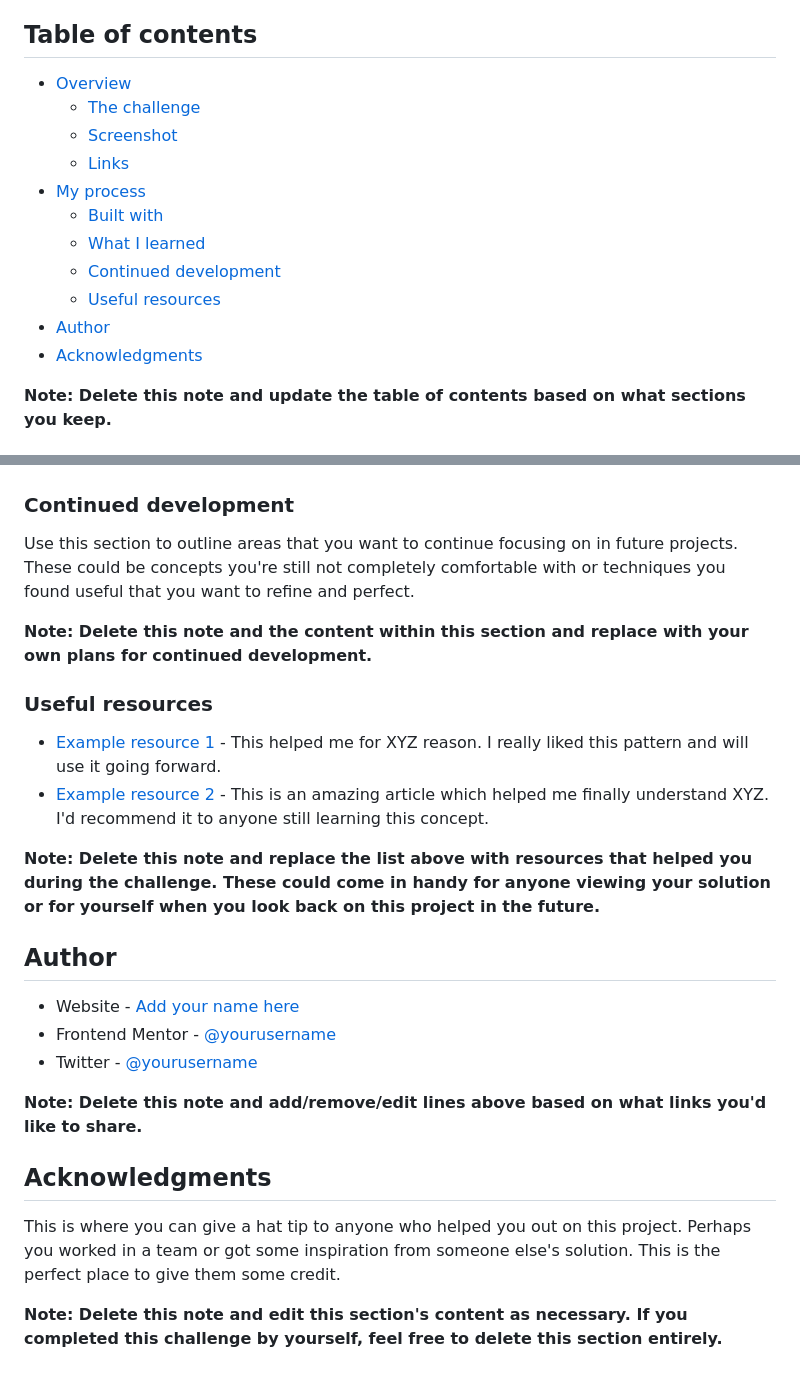
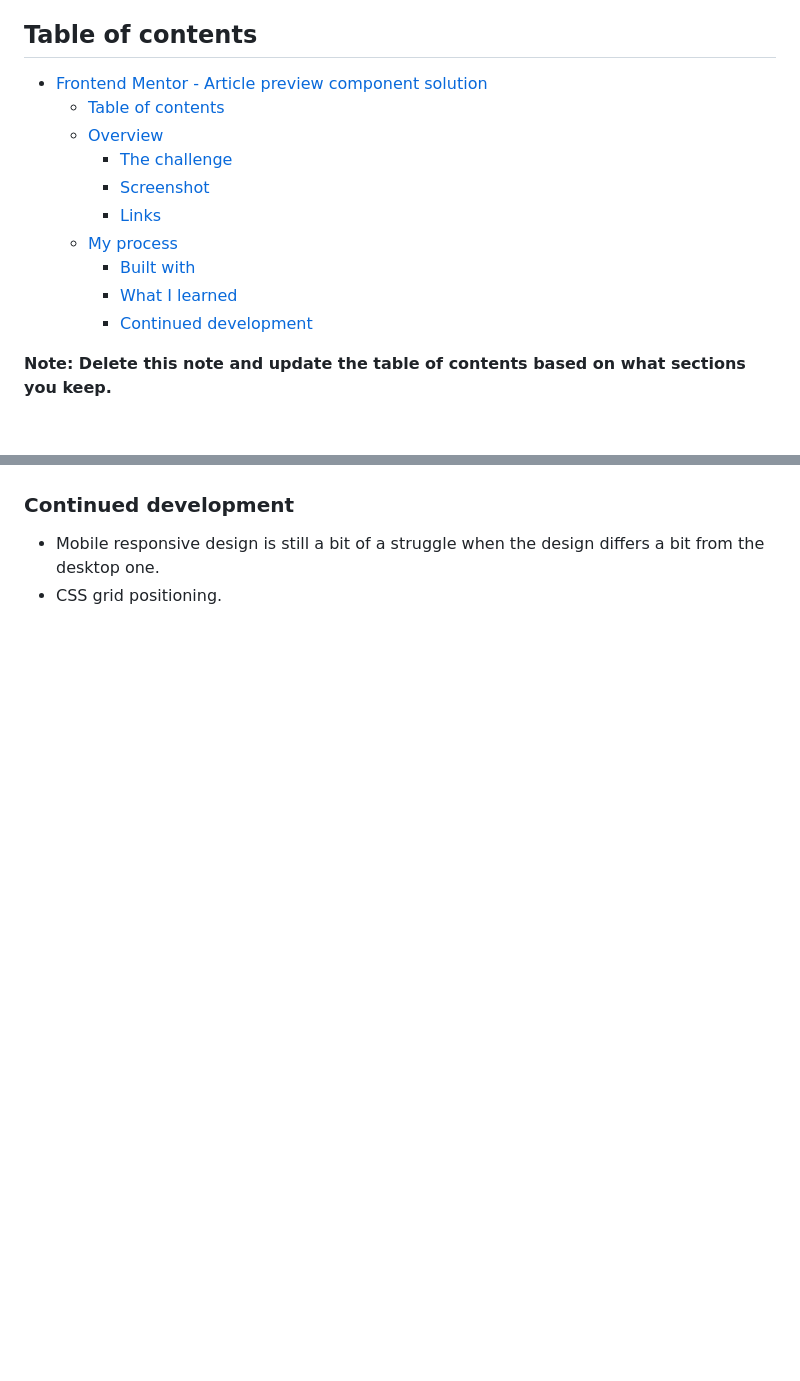
Before and after one commit to sophie-mc-dev/article-preview-component, a Markdown page: README.md, 2 parts joined by grey strips. Drawn GitHub-style; blank space fills up the shorter version.

```diff
--- a/README.md
+++ b/README.md
@@ -4,17 +4,16 @@ This is a solution to the [Article preview component challenge on Frontend Mento
 
 ## Table of contents
 
-- [Overview](#overview)
-  - [The challenge](#the-challenge)
-  - [Screenshot](#screenshot)
-  - [Links](#links)
-- [My process](#my-process)
-  - [Built with](#built-with)
-  - [What I learned](#what-i-learned)
-  - [Continued development](#continued-development)
-  - [Useful resources](#useful-resources)
-- [Author](#author)
-- [Acknowledgments](#acknowledgments)
+- [Frontend Mentor - Article preview component solution](#frontend-mentor---article-preview-component-solution)
+  - [Table of contents](#table-of-contents)
+  - [Overview](#overview)
+    - [The challenge](#the-challenge)
+    - [Screenshot](#screenshot)
+    - [Links](#links)
+  - [My process](#my-process)
+    - [Built with](#built-with)
+    - [What I learned](#what-i-learned)
+    - [Continued development](#continued-development)
 
 **Note: Delete this note and update the table of contents based on what sections you keep.**
 
@@ -85,27 +71,5 @@ If you want more help with writing markdown, we'd recommend checking out [The Ma
 
 ### Continued development
 
-Use this section to outline areas that you want to continue focusing on in future projects. These could be concepts you're still not completely comfortable with or techniques you found useful that you want to refine and perfect.
-
-**Note: Delete this note and the content within this section and replace with your own plans for continued development.**
-
-### Useful resources
-
-- [Example resource 1](https://www.example.com) - This helped me for XYZ reason. I really liked this pattern and will use it going forward.
-- [Example resource 2](https://www.example.com) - This is an amazing article which helped me finally understand XYZ. I'd recommend it to anyone still learning this concept.
-
-**Note: Delete this note and replace the list above with resources that helped you during the challenge. These could come in handy for anyone viewing your solution or for yourself when you look back on this project in the future.**
-
-## Author
-
-- Website - [Add your name here](https://www.your-site.com)
-- Frontend Mentor - [@yourusername](https://www.frontendmentor.io/profile/yourusername)
-- Twitter - [@yourusername](https://www.twitter.com/yourusername)
-
-**Note: Delete this note and add/remove/edit lines above based on what links you'd like to share.**
-
-## Acknowledgments
-
-This is where you can give a hat tip to anyone who helped you out on this project. Perhaps you worked in a team or got some inspiration from someone else's solution. This is the perfect place to give them some credit.
-
-**Note: Delete this note and edit this section's content as necessary. If you completed this challenge by yourself, feel free to delete this section entirely.**
+- Mobile responsive design is still a bit of a struggle when the design differs a bit from the desktop one.
+- CSS grid positioning.
```
Also changed, not shown: other parts of README.md (+15 -28 lines), solution/screenshot.png (added), 4 other files.
